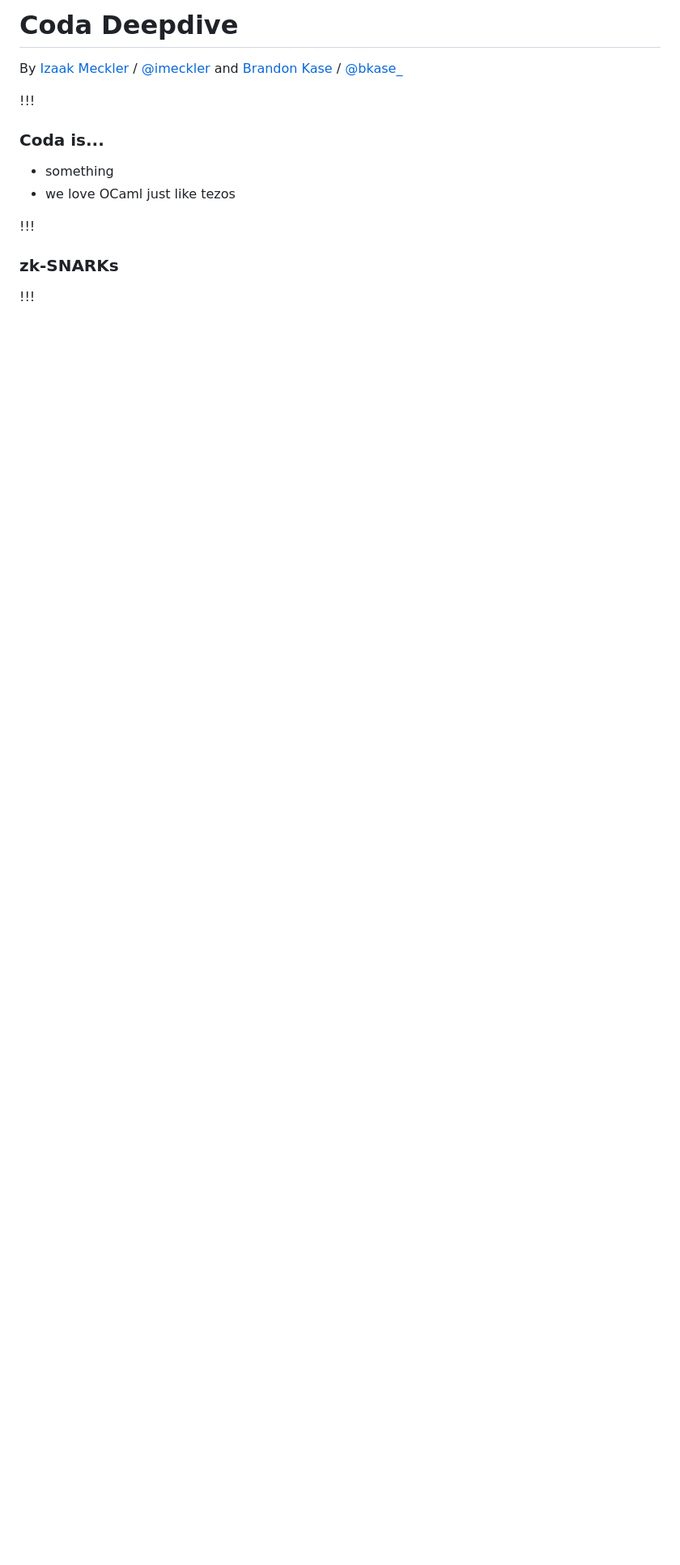
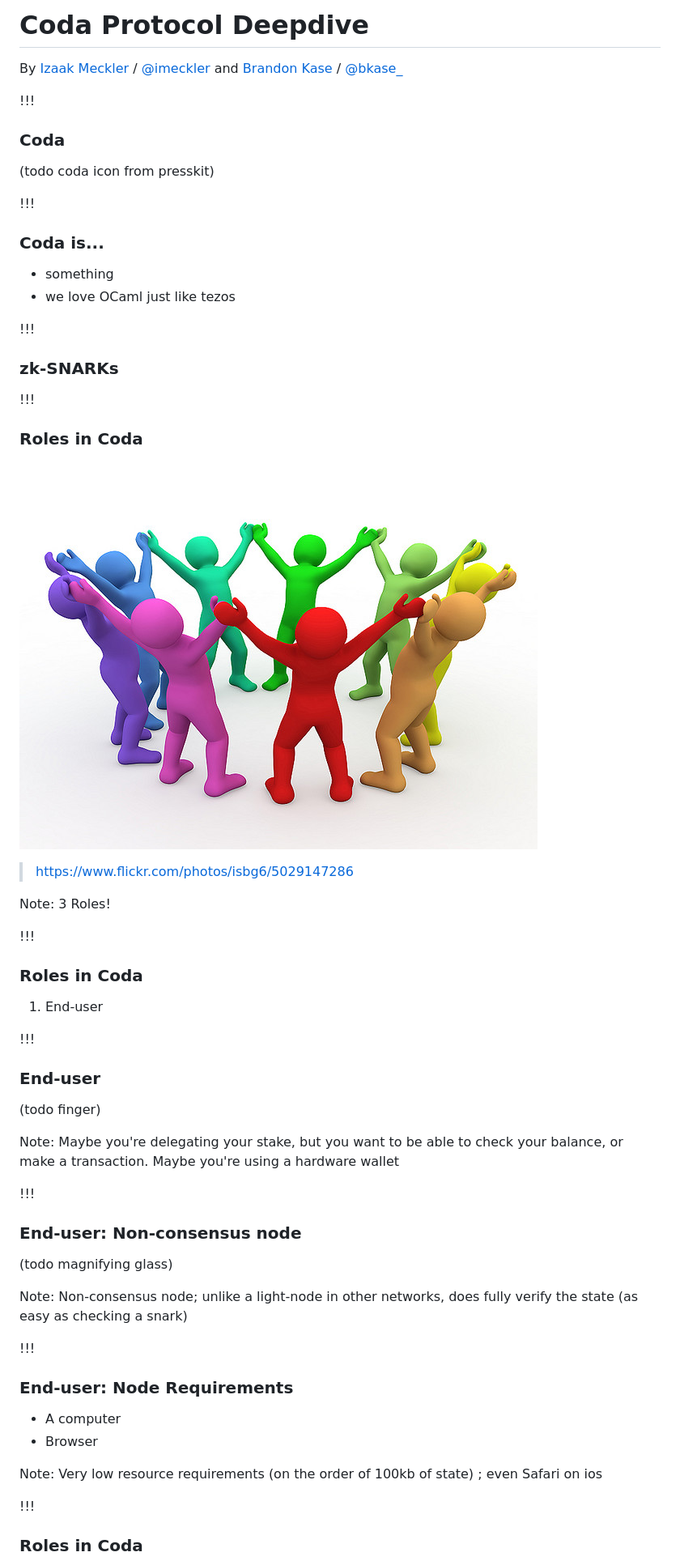
Before and after one commit to o1-labs/coda-workshop, a Markdown page: slides.md, the part around the change printed below. Shown: that part at 81% size. Drawn GitHub-style; pictures changed too: img/work-together.jpg (added); blank space fills up the shorter version.

```diff
--- a/slides.md
+++ b/slides.md
@@ -1,10 +1,16 @@
 <!-- .slide: data-background="#2aa198" -->
 <!-- .slide: data-state="terminal" -->
-# Coda Deepdive
+# Coda Protocol Deepdive
 
 By
 <a href="http://bkase.com">Izaak Meckler</a> / <a href="http://twitter.com/izmeckler">@imeckler</a> and
 <a href="http://bkase.com">Brandon Kase</a> / <a href="http://twitter.com/bkase_">@bkase_</a>
+
+!!!
+
+### Coda
+
+(todo coda icon from presskit)
 
 !!!
 
@@ -19,3 +25,46 @@ By
 
 !!!
 
+### Roles in Coda
+
+![work together](img/work-together.jpg)
+
+> https://www.flickr.com/photos/isbg6/5029147286
+
+Note: 3 Roles!
+
+!!!
+
+### Roles in Coda
+
+1. End-user
+
+!!!
+
+### End-user
+
+(todo finger)
+
+Note: Maybe you're delegating your stake, but you want to be able to check your balance, or make a transaction. Maybe you're using a hardware wallet
+
+!!!
+
+### End-user: Non-consensus node
+
+(todo magnifying glass)
+
+Note: Non-consensus node; unlike a light-node in other networks, does fully verify the state (as easy as checking a snark)
+
+!!!
+
+### End-user: Node Requirements
+
+* A computer
+* <!-- .element: class="fragment" data-fragment-index="2" --> Browser <!-- .element: class="fragment" data-fragment-index="2" -->
+
+Note: Very low resource requirements (on the order of 100kb of state) ; even Safari on ios
+
+!!!
+
+### Roles in Coda
+
```
Also changed, not shown: other parts of slides.md (+108 -0 lines), img/bib.md (added, +8 -0 lines), 1 other file.
